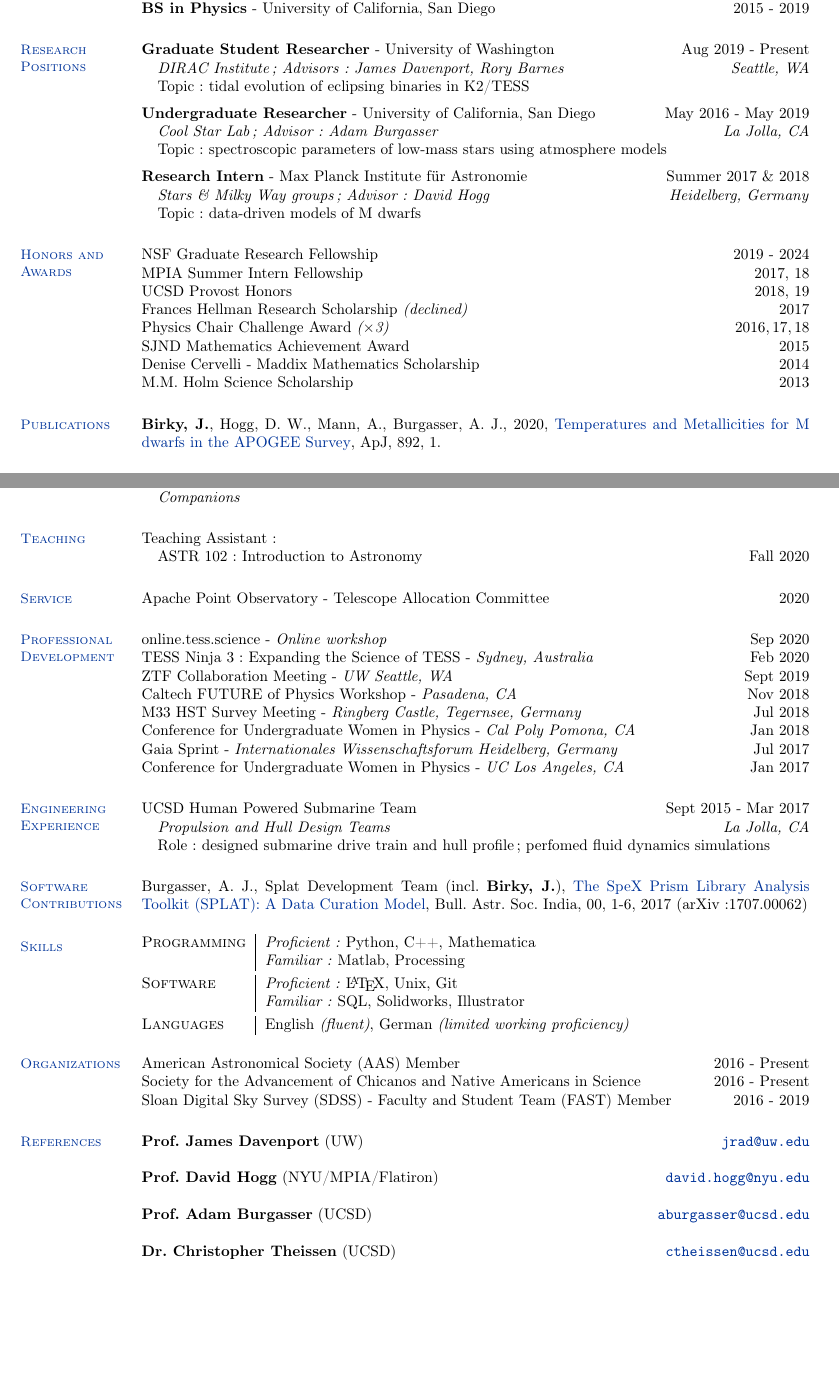
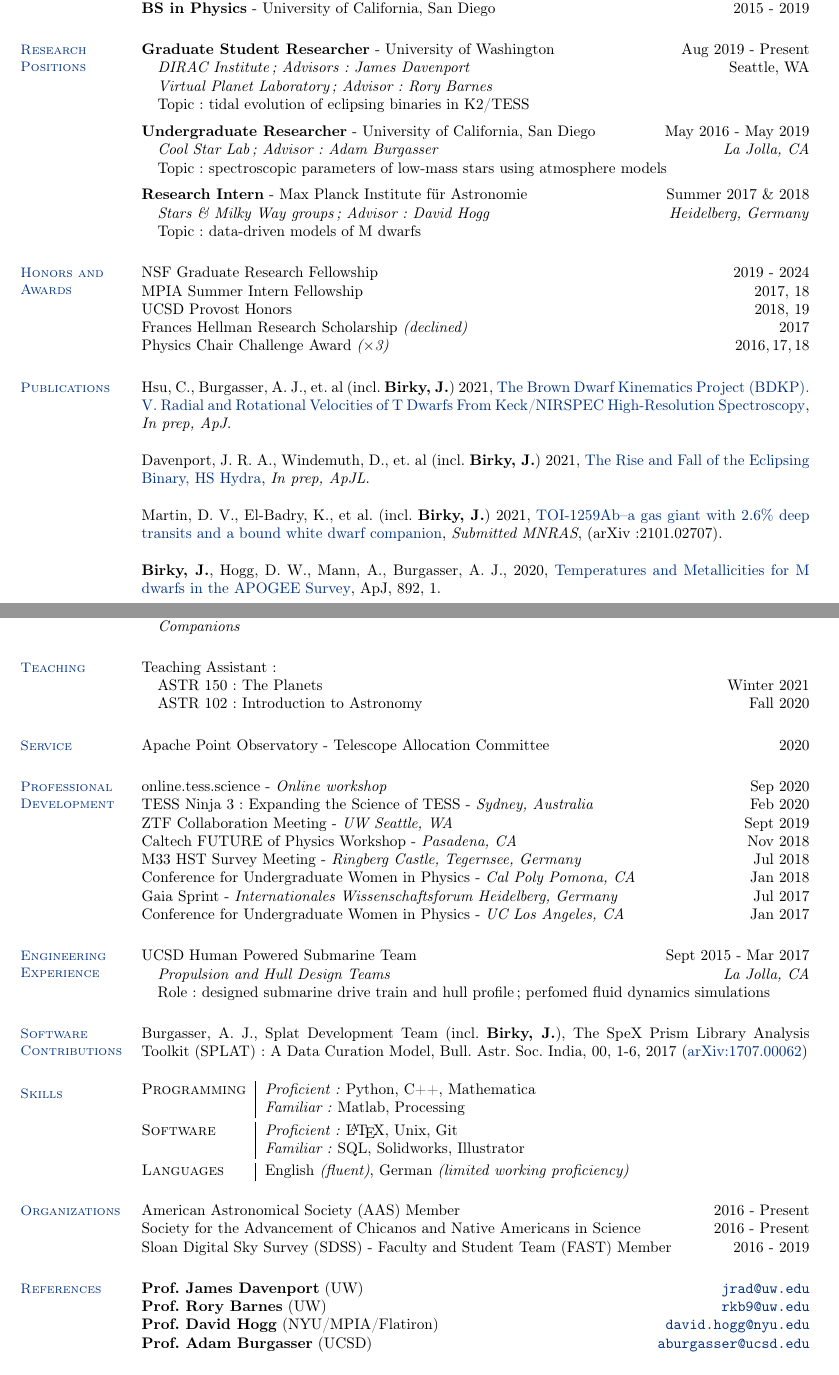
Before and after one commit to jbirky/jbirky.github.io, a LaTeX CV (cv/jbirky_cv.tex): two parts of pages 1 and 2 of 2, joined at a grey line, cut so that both start at the same text, the shorter picture padded with empty space. Compiled offline with pdfLaTeX.

Commit message:
update cv

```diff
--- a/cv/jbirky_cv.tex
+++ b/cv/jbirky_cv.tex
@@ -19,7 +19,8 @@
 \rfoot{Page \thepage\ of \pageref{LastPage}}
 % \textcolor{gray}{\footnotesize Updated: 02 Sept 2019}
 
-\definecolor{bcolor}{RGB}{0, 51, 153}
+% \definecolor{bcolor}{RGB}{0, 51, 153}
+\definecolor{bcolor}{RGB}{0, 50, 130}
 \definecolor{gray}{RGB}{100, 100, 100}
 \usepackage[colorlinks=true, pdfstartview=FitV, linkcolor=bcolor, citecolor=bcolor, urlcolor=bcolor]{hyperref}
 \pdfcompresslevel=9
@@ -74,20 +75,13 @@ Developing open source tools/code.
 \textbf{PhD in Astronomy} \textit{(expected)} - University of Washington  \hfill 2019 - 2024 \\
 \textbf{BS in Physics} - University of California, San Diego \hfill 2015 - 2019
 
-% \section{\mysidestyle \textcolor{bcolor}{Education}}
-% {\sc \textbf{University of Washington}} \hfill 2019 - 2024 \\
-%     MS/PhD in Astronomy (expected)
-
-% {\sc \textbf{University of California, San Diego}} \hfill 2015 - 2019 \\
-% 	BS in Physics
-	%GPA: 3.75 \textit{(major)}; 3.34 \textit{(cumulative)}
-
 % === RESEARCH ===
 
 \section{\mysidestyle \textcolor{bcolor}{Research Positions}}
 
 \textbf{Graduate Student Researcher} - University of Washington \hfill Aug 2019 - Present \\
-\-\hspace{.25cm} \textit{DIRAC Institute; Advisors: James Davenport, Rory Barnes \hfill Seattle, WA} \\
+\-\hspace{.25cm} \textit{DIRAC Institute; Advisors: James Davenport} \hfill Seattle, WA \\
+\-\hspace{.25cm} \textit{Virtual Planet Laboratory; Advisor: Rory Barnes} \\
 \-\hspace{.25cm} Topic: tidal evolution of eclipsing binaries in K2/TESS
 \vspace{.2cm} \newline
 \textbf{Undergraduate Researcher} - University of California, San Diego \hfill May 2016 - May 2019  \\
@@ -106,24 +100,22 @@ NSF Graduate Research Fellowship \hfill 2019 - 2024 \\
 MPIA Summer Intern Fellowship \hfill 2017, 18 \\
 UCSD Provost Honors \hfill 2018, 19 \\
 Frances Hellman Research Scholarship \textit{(declined)} \hfill 2017 \\
-Physics Chair Challenge Award \textit{($\times$3)} \hfill 2016,\,17,\,18 \\
-SJND Mathematics Achievement Award \hfill 2015 \\
-Denise Cervelli - Maddix Mathematics Scholarship \hfill 2014 \\
-M.M. Holm Science Scholarship \hfill 2013
+Physics Chair Challenge Award \textit{($\times$3)} \hfill 2016,\,17,\,18
+% SJND Mathematics Achievement Award \hfill 2015 \\
+% Denise Cervelli - Maddix Mathematics Scholarship \hfill 2014 \\
+% M.M. Holm Science Scholarship \hfill 2013
 
 
 % === PUBLICATIONS ===
 \section{\mysidestyle \textcolor{bcolor}{Publications}}
 
-% Davenport, J. R. A., Windemuth, D., et. al (incl. \textbf{Birky, J.}) 2020, \color{bcolor}The Rise and Fall of the Eclipsing Binary, HS Hydra\color{black}, \textit{In prep}.
+Hsu, C., Burgasser, A. J., et. al (incl. \textbf{Birky, J.}) 2021, \color{bcolor}The Brown Dwarf Kinematics Project (BDKP). V. Radial and Rotational Velocities of T Dwarfs From Keck/NIRSPEC High-Resolution Spectroscopy\color{black}, \textit{In prep, ApJ}.
 
-% Hsu, C., Burgasser, A. J., Theissen, C. A., et. al (incl. \textbf{Birky, J.}) 2020,
-% \color{bcolor} The Brown Dwarf Kinematics Project (BDKP). V. Radial and Rotational Velocities
-% of T Dwarfs From Keck/NIRSPEC High-Resolution Spectroscopy\color{black}, \textit{In prep}.
+Davenport, J. R. A., Windemuth, D., et. al (incl. \textbf{Birky, J.}) 2021, \color{bcolor}The Rise and Fall of the Eclipsing Binary, HS Hydra\color{black}, \textit{In prep, ApJL}.
 
-% Martin, D. V., El-Badry, K., et al. (incl. \textbf{Birky, J.}) 2020, \color{bcolor}TOI-1259Ab--a gas giant with 2.6\% deep transits and a bound white dwarf companion, \color{black} \textit{Submitted MNRAS}.
+Martin, D. V., El-Badry, K., et al. (incl. \textbf{Birky, J.}) 2021, \href{https://arxiv.org/abs/2101.02707}{TOI-1259Ab--a gas giant with 2.6\% deep transits and a bound white dwarf companion}, \textit{Submitted MNRAS}, (arXiv:2101.02707).
 
-\textbf{Birky, J.}, Hogg, D. W., Mann, A., Burgasser, A. J., 2020, \href{https://arxiv.org/abs/2001.04962}{Temperatures and Metallicities for M dwarfs in the APOGEE Survey}, ApJ, 892, 1.
+\textbf{Birky, J.}, Hogg, D. W., Mann, A., Burgasser, A. J., 2020, \href{https://iopscience.iop.org/article/10.3847/1538-4357/ab7004}{Temperatures and Metallicities for M dwarfs in the APOGEE Survey}, ApJ, 892, 1.
 
 % === POSTERS ===
 
@@ -172,6 +166,7 @@ Co-I: \textbf{APOGEE 2.5-meter} - Fibers for ancillary survey (PI: Adam Burgasse
 
 \section{\mysidestyle \textcolor{bcolor}{Teaching}}
 Teaching Assistant: \\
+\-\hspace{.25cm} ASTR 150: The Planets \hfill Winter 2021 \\
 \-\hspace{.25cm} ASTR 102: Introduction to Astronomy \hfill Fall 2020
 
 % === SERVICE ===
@@ -202,7 +197,7 @@ UCSD Human Powered Submarine Team \hfill Sept 2015 - Mar 2017 \\
 % == SOFTWARE ===
 
 \section{\mysidestyle \textcolor{bcolor}{Software Contributions}}
-Burgasser, A. J., Splat Development Team (incl. \textbf{Birky, J.}), \href{https://arxiv.org/abs/1707.00062}{The SpeX Prism Library Analysis Toolkit (SPLAT): A Data Curation Model}, Bull. Astr. Soc. India, 00, 1-6, 2017 (arXiv:1707.00062)
+Burgasser, A. J., Splat Development Team (incl. \textbf{Birky, J.}), The SpeX Prism Library Analysis Toolkit (SPLAT): A Data Curation Model, Bull. Astr. Soc. India, 00, 1-6, 2017 (\href{https://arxiv.org/abs/1707.00062}{arXiv:1707.00062})
 
 % === SKILLS ===
 
@@ -240,13 +235,11 @@ Sloan Digital Sky Survey (SDSS) - Faculty and Student Team (FAST) Member \hfill
 % === REFERENCES ===
 
 \section{\mysidestyle \textcolor{bcolor}{References}}
-\textbf{Prof. James Davenport} (UW) \hfill {\tt \href{jrad@uw.edu}{jrad@uw.edu}}
-
-\textbf{Prof. David Hogg} (NYU/MPIA/Flatiron) \hfill {\tt \href{david.hogg@nyu.edu}{david.hogg@nyu.edu}}
-
-\textbf{Prof. Adam Burgasser} (UCSD) \hfill {\tt \href{aburgasser@ucsd.edu}{aburgasser@ucsd.edu}}
-
-\textbf{Dr. Christopher Theissen} (UCSD) \hfill {\tt \href{ctheissen@ucsd.edu}{ctheissen@ucsd.edu}}
+\textbf{Prof. James Davenport} (UW) \hfill {\tt \href{jrad@uw.edu}{jrad@uw.edu}} \\
+\textbf{Prof. Rory Barnes} (UW) \hfill {\tt \href{rkb9@uw.edu}{rkb9@uw.edu}} \\
+\textbf{Prof. David Hogg} (NYU/MPIA/Flatiron) \hfill {\tt \href{david.hogg@nyu.edu}{david.hogg@nyu.edu}}  \\
+\textbf{Prof. Adam Burgasser} (UCSD) \hfill {\tt \href{aburgasser@ucsd.edu}{aburgasser@ucsd.edu}}   \\
+% \textbf{Dr. Christopher Theissen} (UCSD) \hfill {\tt \href{ctheissen@ucsd.edu}{ctheissen@ucsd.edu}}
 
 % \textbf{Prof. James Davenport} (UW) \hfill {\tt \href{jrad@uw.edu}{jrad@uw.edu}}
 % \-\hspace{.25cm} \textit{Research Assistant Professor, University of Washington/DIRAC Institute}
```
Also changed, not shown: cv/jbirky_cv.pdf, cv/jbirky_cv.tex (8 more changed lines).
